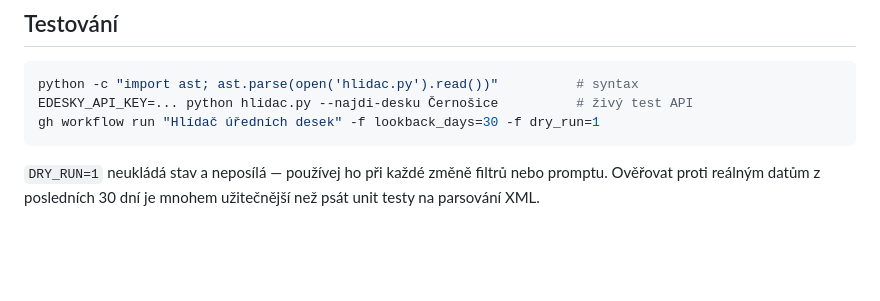
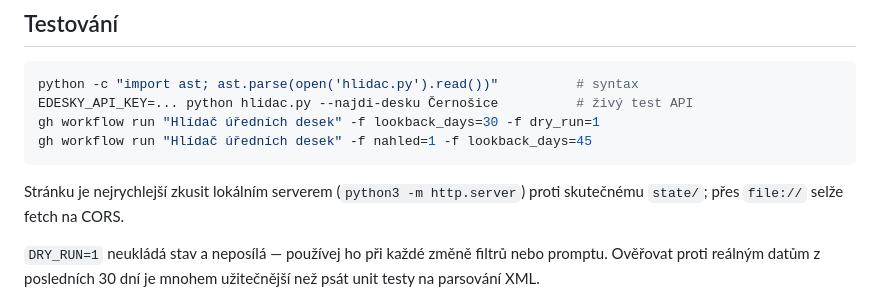
Before and after one commit to elipsoid-cz/roztocka-ptydeska, a Markdown page: CLAUDE.md, the part around one of its changes. Rendered like a GitHub page; blank space fills up the shorter version.

````diff
--- a/CLAUDE.md
+++ b/CLAUDE.md
@@ -158,7 +180,11 @@ na soubor, žádné logování hodnot.
 python -c "import ast; ast.parse(open('hlidac.py').read())"          # syntax
 EDESKY_API_KEY=... python hlidac.py --najdi-desku Černošice          # živý test API
 gh workflow run "Hlídač úředních desek" -f lookback_days=30 -f dry_run=1
+gh workflow run "Hlídač úředních desek" -f nahled=1 -f lookback_days=45
 ```
+
+Stránku je nejrychlejší zkusit lokálním serverem (`python3 -m http.server`)
+proti skutečnému `state/`; přes `file://` selže fetch na CORS.
 
 `DRY_RUN=1` neukládá stav a neposílá — používej ho při každé změně filtrů nebo
 promptu. Ověřovat proti reálným datům z posledních 30 dní je mnohem užitečnější
````
Also changed, not shown: other parts of CLAUDE.md (+23 -1 lines).
